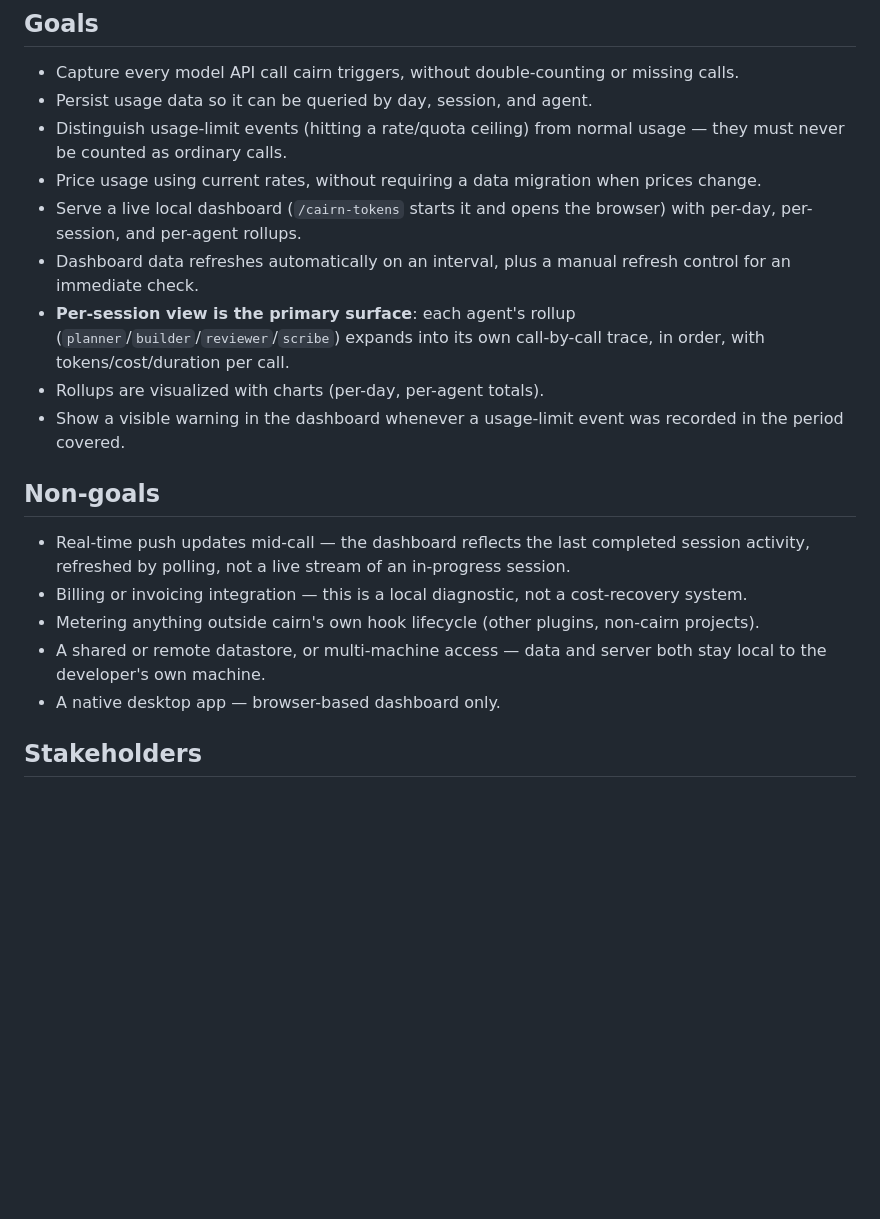
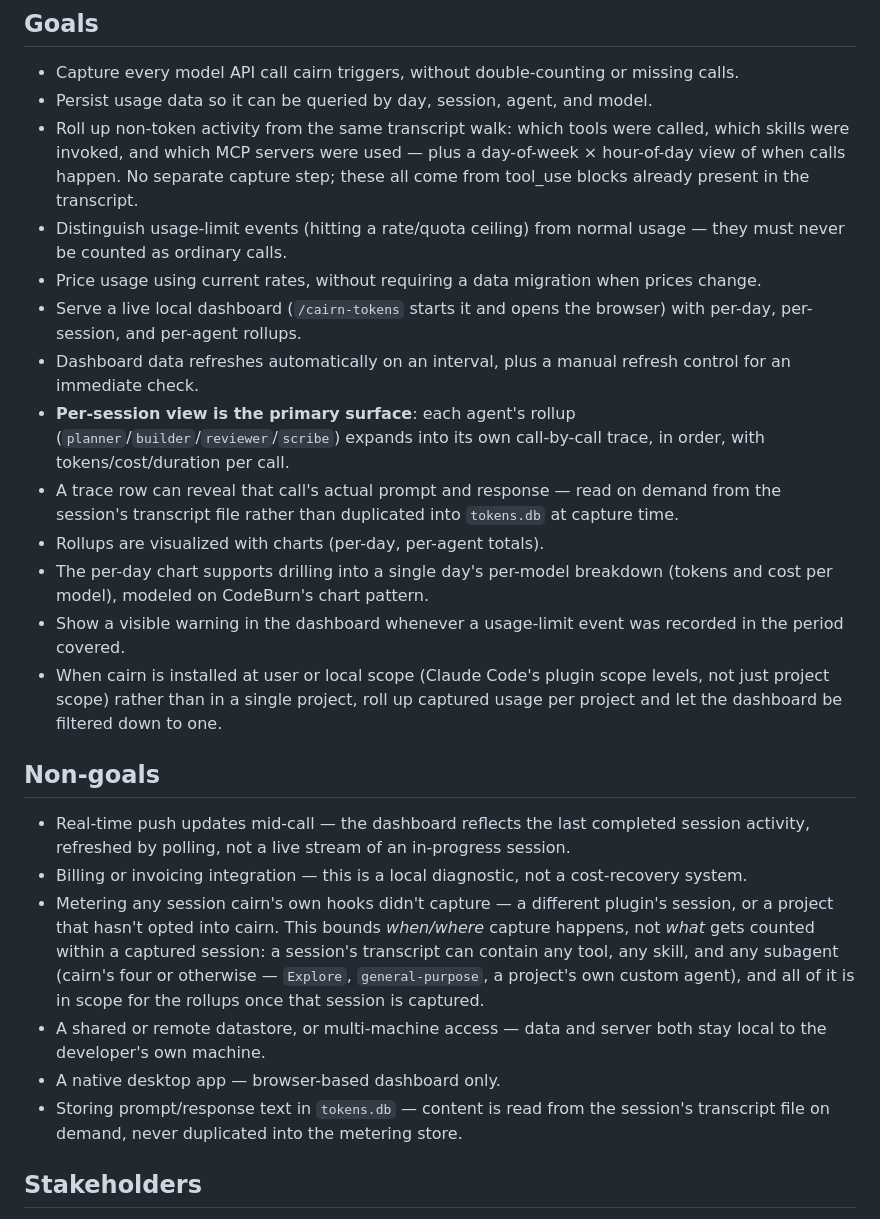
Before and after one commit to jisundr/cairn-2.0, a Markdown page: docs/token-metering/requirements.md, the part around one of its changes. Drawn GitHub-style; blank space fills up the shorter version.

```diff
--- a/docs/token-metering/requirements.md
+++ b/docs/token-metering/requirements.md
@@ -9,22 +9,27 @@ Cairn has no way to measure its own token cost. `/cairn-tokens` is listed in the
 ## Goals
 
 - Capture every model API call cairn triggers, without double-counting or missing calls.
-- Persist usage data so it can be queried by day, session, and agent.
+- Persist usage data so it can be queried by day, session, agent, and model.
+- Roll up non-token activity from the same transcript walk: which tools were called, which skills were invoked, and which MCP servers were used — plus a day-of-week × hour-of-day view of when calls happen. No separate capture step; these all come from tool_use blocks already present in the transcript.
 - Distinguish usage-limit events (hitting a rate/quota ceiling) from normal usage — they must never be counted as ordinary calls.
 - Price usage using current rates, without requiring a data migration when prices change.
 - Serve a live local dashboard (`/cairn-tokens` starts it and opens the browser) with per-day, per-session, and per-agent rollups.
 - Dashboard data refreshes automatically on an interval, plus a manual refresh control for an immediate check.
 - **Per-session view is the primary surface**: each agent's rollup (`planner`/`builder`/`reviewer`/`scribe`) expands into its own call-by-call trace, in order, with tokens/cost/duration per call.
+- A trace row can reveal that call's actual prompt and response — read on demand from the session's transcript file rather than duplicated into `tokens.db` at capture time.
 - Rollups are visualized with charts (per-day, per-agent totals).
+- The per-day chart supports drilling into a single day's per-model breakdown (tokens and cost per model), modeled on CodeBurn's chart pattern.
 - Show a visible warning in the dashboard whenever a usage-limit event was recorded in the period covered.
+- When cairn is installed at user or local scope (Claude Code's plugin scope levels, not just project scope) rather than in a single project, roll up captured usage per project and let the dashboard be filtered down to one.
 
 ## Non-goals
 
 - Real-time push updates mid-call — the dashboard reflects the last completed session activity, refreshed by polling, not a live stream of an in-progress session.
 - Billing or invoicing integration — this is a local diagnostic, not a cost-recovery system.
-- Metering anything outside cairn's own hook lifecycle (other plugins, non-cairn projects).
+- Metering any session cairn's own hooks didn't capture — a different plugin's session, or a project that hasn't opted into cairn. This bounds *when/where* capture happens, not *what* gets counted within a captured session: a session's transcript can contain any tool, any skill, and any subagent (cairn's four or otherwise — `Explore`, `general-purpose`, a project's own custom agent), and all of it is in scope for the rollups once that session is captured.
 - A shared or remote datastore, or multi-machine access — data and server both stay local to the developer's own machine.
 - A native desktop app — browser-based dashboard only.
+- Storing prompt/response text in `tokens.db` — content is read from the session's transcript file on demand, never duplicated into the metering store.
 
 ## Stakeholders
 
```
Also changed, not shown: other parts of docs/token-metering/requirements.md (+6 -0 lines), CHANGELOG.md (+1 -0 lines).
